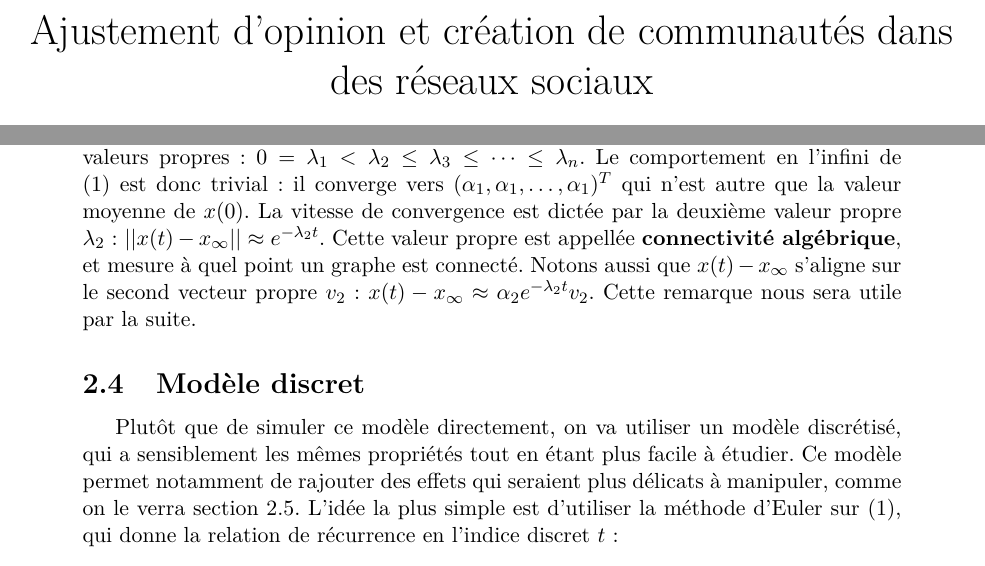
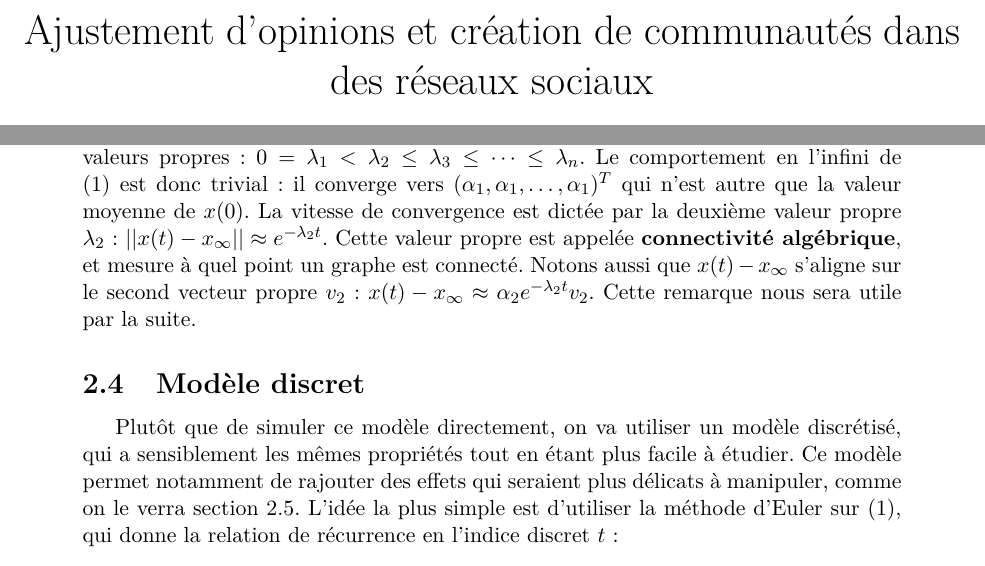
Before and after one commit to antoine-levitt/spe, a LaTeX document (rapport/rapport.tex): two parts of pages 1 and 5 of 15, joined at a grey line, cut so that both start at the same text. Compiled offline with pdfLaTeX.

Commit message:
corrections mineures

```diff
--- a/rapport/rapport.tex
+++ b/rapport/rapport.tex
@@ -22,7 +22,7 @@
 
 \begin{document}
 \author{Gaspard Jankowiak \quad Antoine Levitt\\ Tuteur : Antoine Girard}
-\title{Ajustement d'opinion et création de communautés dans des réseaux sociaux}
+\title{Ajustement d'opinions et création de communautés dans des réseaux sociaux}
 \maketitle
 \abstract{
  On s'intéresse dans ce projet de spécialité à un modèle d'ajustement
@@ -153,7 +153,7 @@ donc trivial : il converge vers $(\alpha_1, \alpha_1, \dots,
 \alpha_1)^T$ qui n'est autre que la valeur moyenne de $x(0)$. La
 vitesse de convergence est dictée par la deuxième valeur propre
 $\lambda_2$ : $||x(t) - x_\infty|| \approx e^{-\lambda_2 t}$. Cette
-valeur propre est appellée {\bf connectivité algébrique}, et mesure à
+valeur propre est appelée {\bf connectivité algébrique}, et mesure à
 quel point un graphe est connecté. Notons aussi que $x(t) - x_\infty$
 s'aligne sur le second vecteur propre $v_2$ : $x(t) - x_\infty \approx
 \alpha_2 e^{-\lambda_2 t} v_2$. Cette remarque nous sera utile par la
```
Also changed, not shown: rapport/rapport.tex (4 more changed lines).
